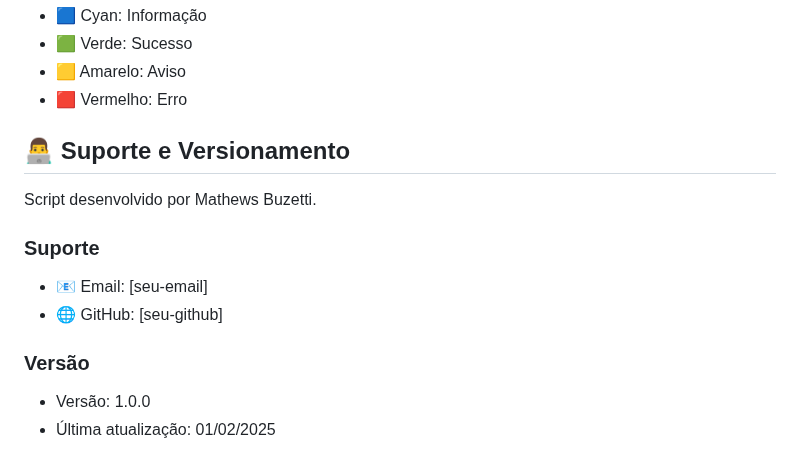
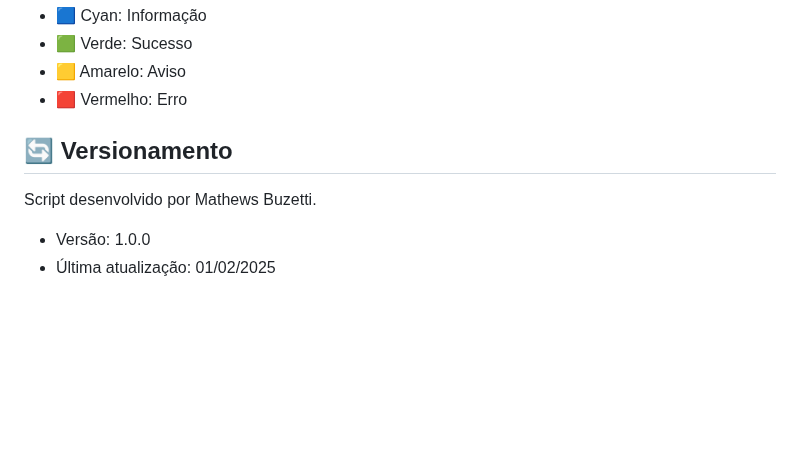
Before and after one commit to mathewsbuzetti/azure-infrastructure-template, a Markdown page: README.md, the part around the change. GitHub-like rendering; blank space fills up the shorter version.

```diff
--- a/README.md
+++ b/README.md
@@ -124,14 +124,9 @@ O script fornece feedback em tempo real com cores:
 - 🟨 Amarelo: Aviso
 - 🟥 Vermelho: Erro
 
-## 👨‍💻 Suporte e Versionamento
+## 🔄 Versionamento
 
 Script desenvolvido por Mathews Buzetti.
 
-### Suporte
-- 📧 Email: [seu-email]
-- 🌐 GitHub: [seu-github]
-
-### Versão
 - Versão: 1.0.0
 - Última atualização: 01/02/2025
```
